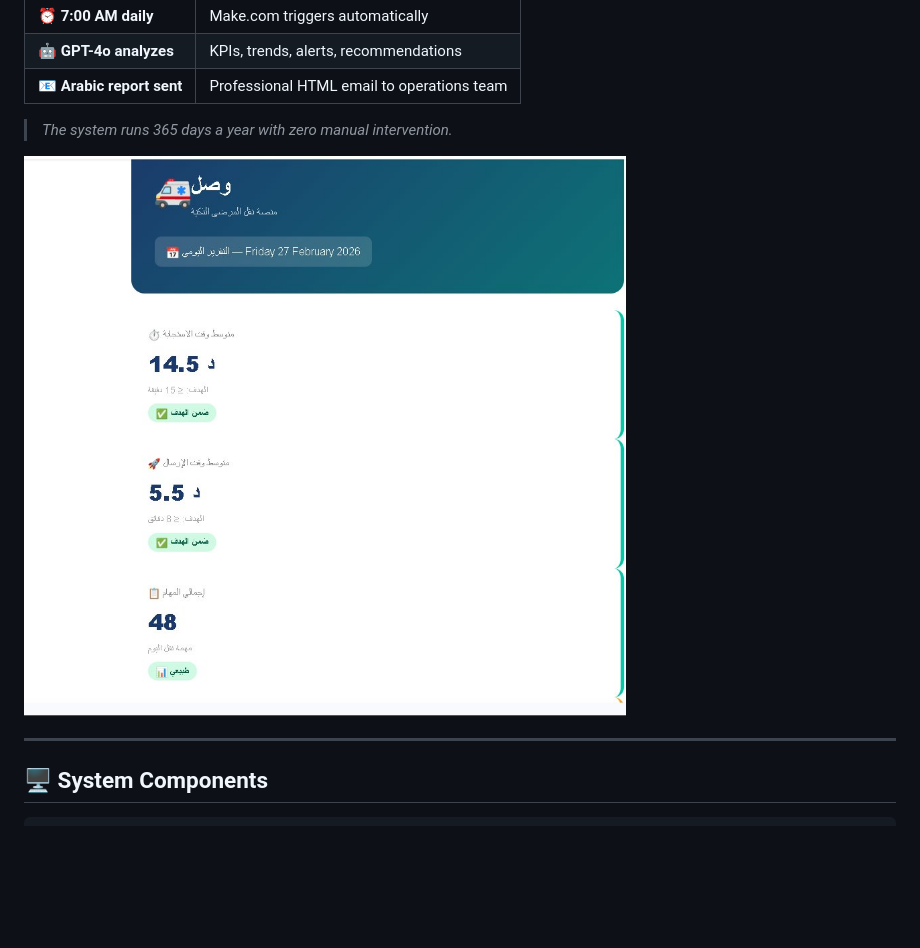
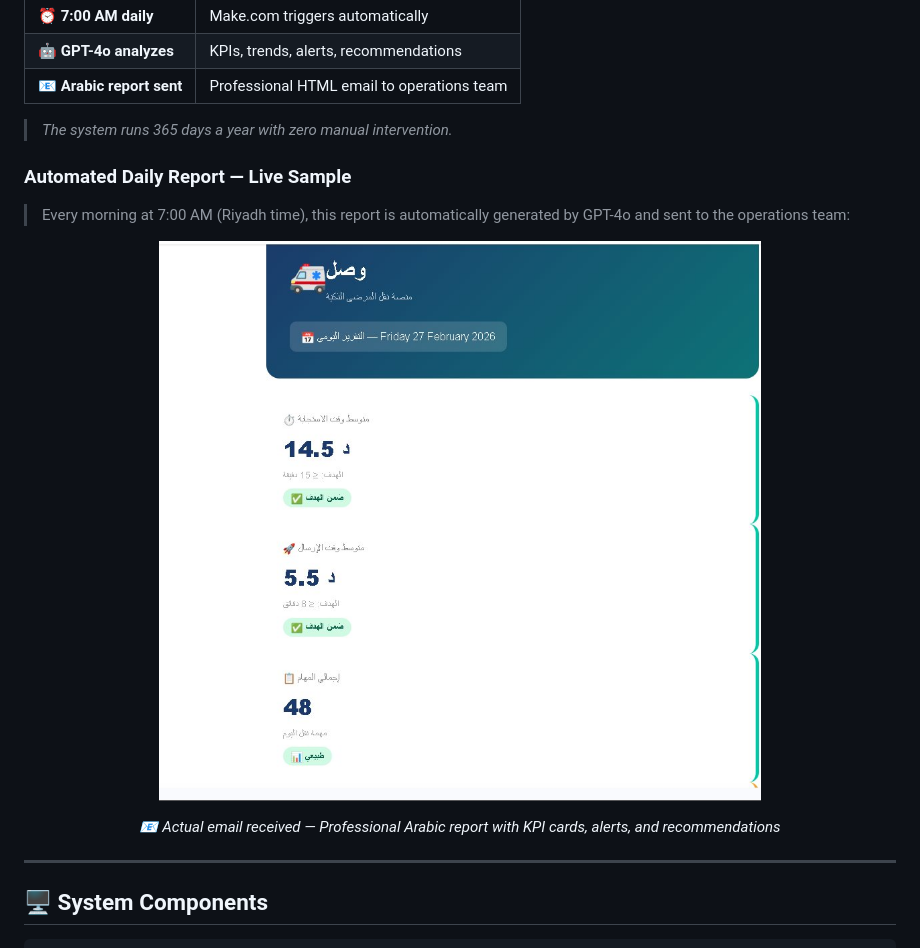
Before and after one commit to Moha-111/Medical-Transport-Operations-Analytics, a Markdown page: README.md, the part around the change. GitHub-like rendering; blank space fills up the shorter version.

```diff
--- a/README.md
+++ b/README.md
@@ -59,7 +59,17 @@ Wasl is connected to a **fully automated reporting pipeline** powered by Make.co
 
 > *The system runs 365 days a year with zero manual intervention.*
 
-![Daily Report](./report-screenshot.png)
+### Automated Daily Report — Live Sample
+
+> Every morning at 7:00 AM (Riyadh time), this report is automatically generated by GPT-4o and sent to the operations team:
+
+<div align="center">
+
+![Daily Report Email](./report-screenshot.png)
+
+*📧 Actual email received — Professional Arabic report with KPI cards, alerts, and recommendations*
+
+</div>
 
 ---
 
```
